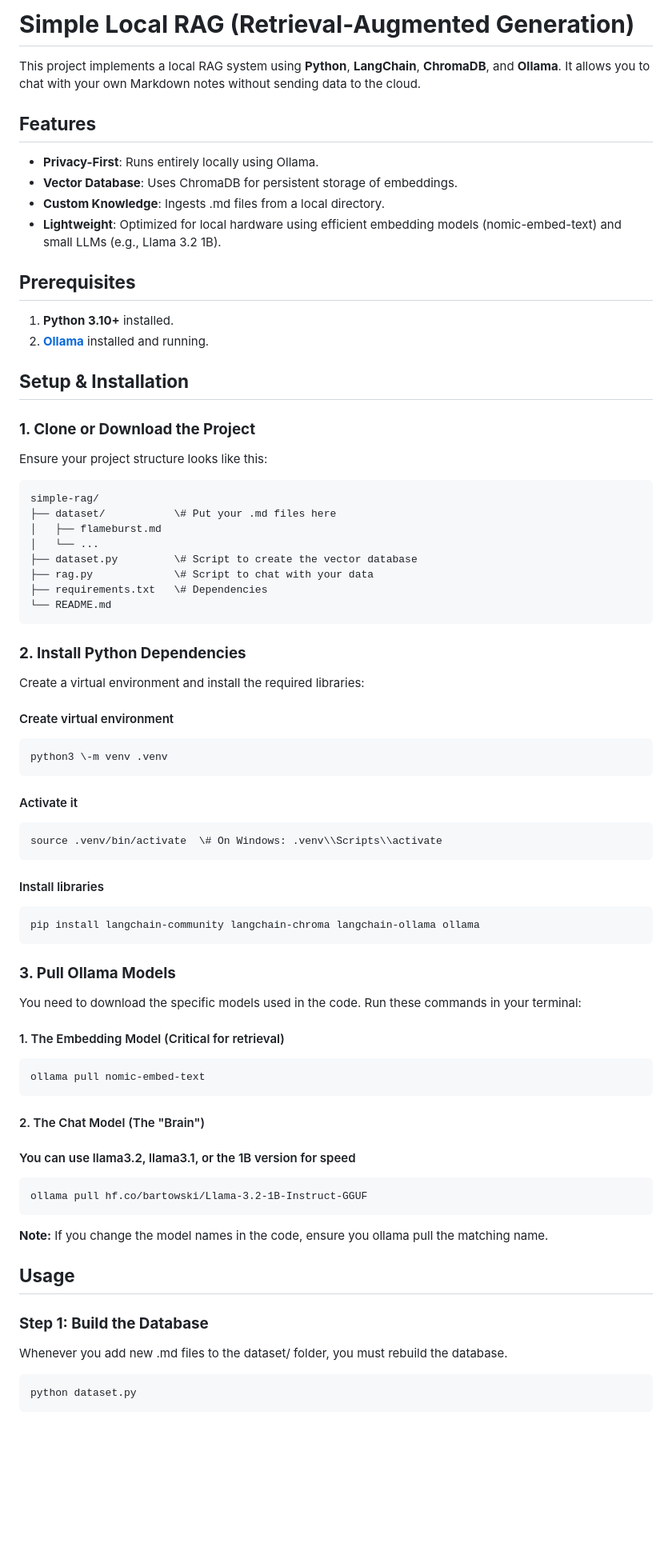
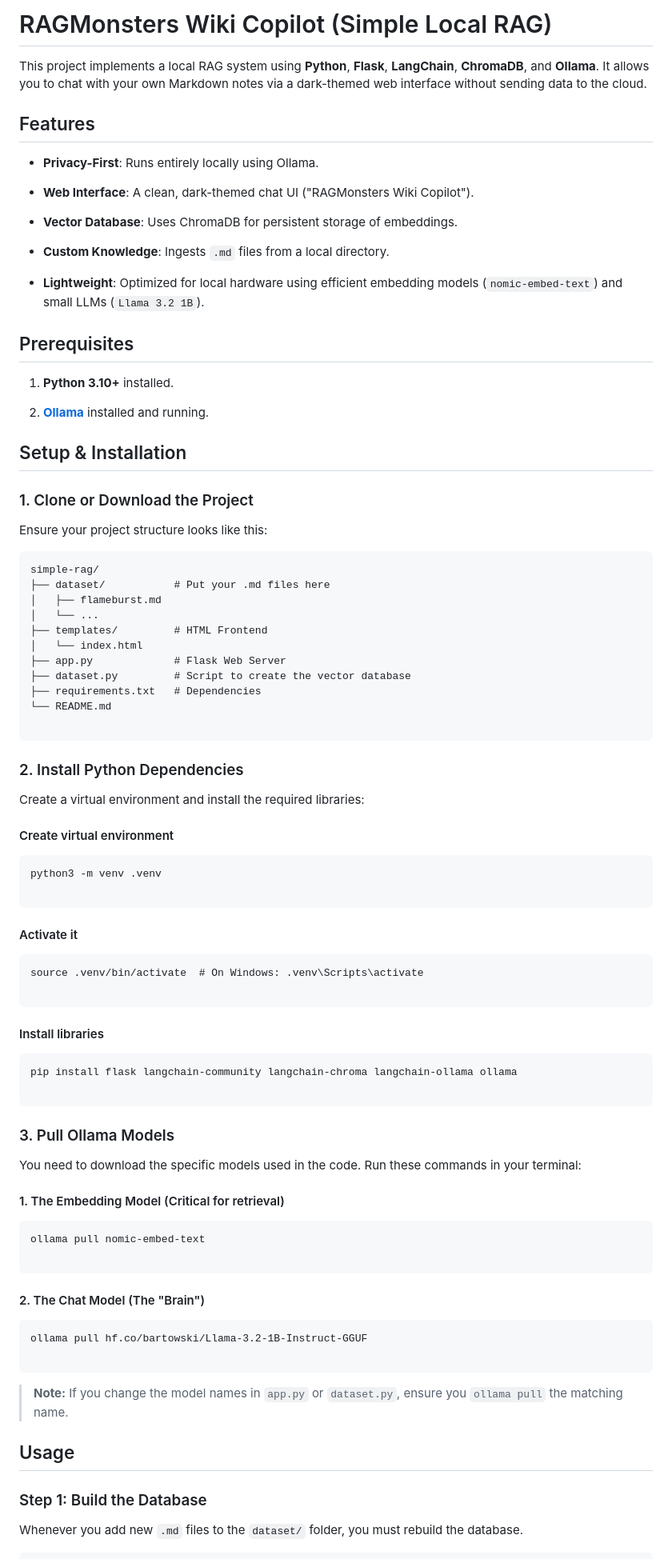
Before and after one commit to tndor/simple-rag, a Markdown page: README.md, the part around one of its changes. Shown at 80% size. GitHub-like rendering; blank space fills up the shorter version.

````diff
--- a/README.md
+++ b/README.md
@@ -1,70 +1,98 @@
-# **Simple Local RAG (Retrieval-Augmented Generation)**
+RAGMonsters Wiki Copilot (Simple Local RAG)
+===========================================
 
-This project implements a local RAG system using **Python**, **LangChain**, **ChromaDB**, and **Ollama**. It allows you to chat with your own Markdown notes without sending data to the cloud.
+This project implements a local RAG system using **Python**, **Flask**, **LangChain**, **ChromaDB**, and **Ollama**. It allows you to chat with your own Markdown notes via a dark-themed web interface without sending data to the cloud.
 
-## **Features**
+Features
+--------
 
-* **Privacy-First**: Runs entirely locally using Ollama.
-* **Vector Database**: Uses ChromaDB for persistent storage of embeddings.
-* **Custom Knowledge**: Ingests .md files from a local directory.
-* **Lightweight**: Optimized for local hardware using efficient embedding models (nomic-embed-text) and small LLMs (e.g., Llama 3.2 1B).
+-   **Privacy-First**: Runs entirely locally using Ollama.
 
-## **Prerequisites**
+-   **Web Interface**: A clean, dark-themed chat UI ("RAGMonsters Wiki Copilot").
 
-1. **Python 3.10+** installed.
-2. [**Ollama**](https://ollama.com/) installed and running.
+-   **Vector Database**: Uses ChromaDB for persistent storage of embeddings.
 
-## **Setup & Installation**
+-   **Custom Knowledge**: Ingests `.md` files from a local directory.
 
-### **1\. Clone or Download the Project**
+-   **Lightweight**: Optimized for local hardware using efficient embedding models (`nomic-embed-text`) and small LLMs (`Llama 3.2 1B`).
+
+Prerequisites
+-------------
+
+1.  **Python 3.10+** installed.
+
+2.  [**Ollama**](https://ollama.com/ "null") installed and running.
+
+Setup & Installation
+--------------------
+
+### 1\. Clone or Download the Project
 
 Ensure your project structure looks like this:
 
-    simple-rag/
-    ├── dataset/           \# Put your .md files here
-    │   ├── flameburst.md
-    │   └── ...
-    ├── dataset.py         \# Script to create the vector database
-    ├── rag.py             \# Script to chat with your data
-    ├── requirements.txt   \# Dependencies
-    └── README.md
+```
+simple-rag/
+├── dataset/           # Put your .md files here
+│   ├── flameburst.md
+│   └── ...
+├── templates/         # HTML Frontend
+│   └── index.html
+├── app.py             # Flask Web Server
+├── dataset.py         # Script to create the vector database
+├── requirements.txt   # Dependencies
+└── README.md
 
-### **2\. Install Python Dependencies**
+```
+
+### 2\. Install Python Dependencies
 
 Create a virtual environment and install the required libraries:
 
 #### Create virtual environment
 
-    python3 \-m venv .venv
+```
+python3 -m venv .venv
+
+```
 
 #### Activate it
 
-    source .venv/bin/activate  \# On Windows: .venv\\Scripts\\activate
+```
+source .venv/bin/activate  # On Windows: .venv\Scripts\activate
+
+```
 
 #### Install libraries
 
-    pip install langchain-community langchain-chroma langchain-ollama ollama
+```
+pip install flask langchain-community langchain-chroma langchain-ollama ollama
 
-### **3\. Pull Ollama Models**
+```
+
+### 3\. Pull Ollama Models
 
 You need to download the specific models used in the code. Run these commands in your terminal:
 
 #### 1\. The Embedding Model (Critical for retrieval)
 
-    ollama pull nomic-embed-text
+```
+ollama pull nomic-embed-text
+
+```
 
 #### 2\. The Chat Model (The "Brain")
-#### You can use llama3.2, llama3.1, or the 1B version for speed
 
-    ollama pull hf.co/bartowski/Llama-3.2-1B-Instruct-GGUF
+```
+ollama pull hf.co/bartowski/Llama-3.2-1B-Instruct-GGUF
 
-**Note:** If you change the model names in the code, ensure you ollama pull the matching name.
+```
 
-## **Usage**
+> **Note:** If you change the model names in `app.py` or `dataset.py`, ensure you `ollama pull` the matching name.
 
-### **Step 1: Build the Database**
+Usage
+-----
 
-Whenever you add new .md files to the dataset/ folder, you must rebuild the database.
+### Step 1: Build the Database
 
-    python dataset.py
+Whenever you add new `.md` files to the `dataset/` folder, you must rebuild the database.
 
````
Also changed, not shown: other parts of README.md (+32 -19 lines).
